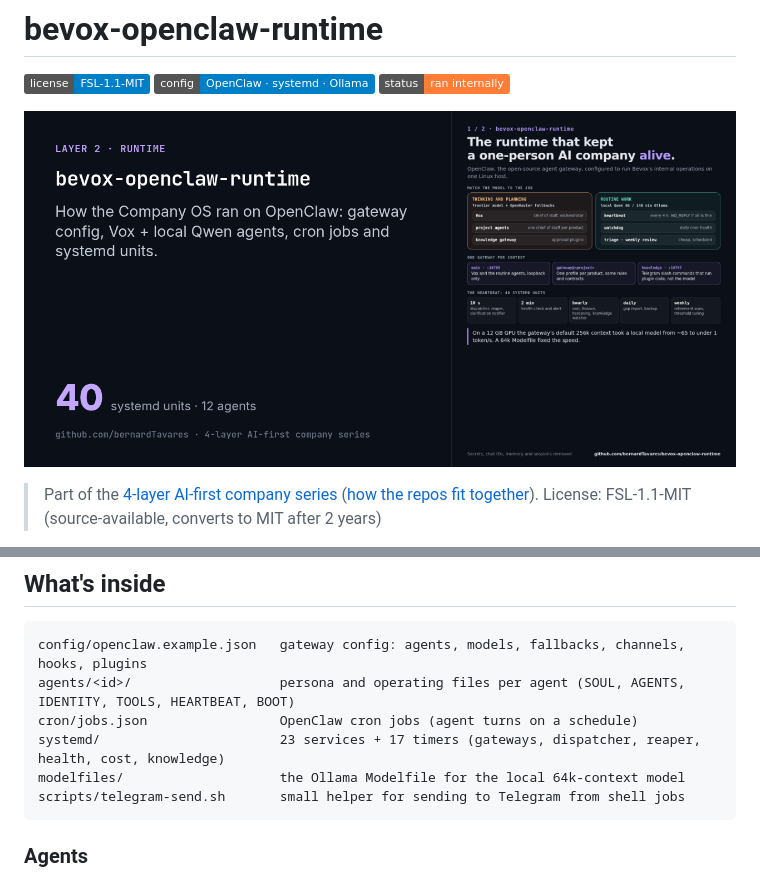
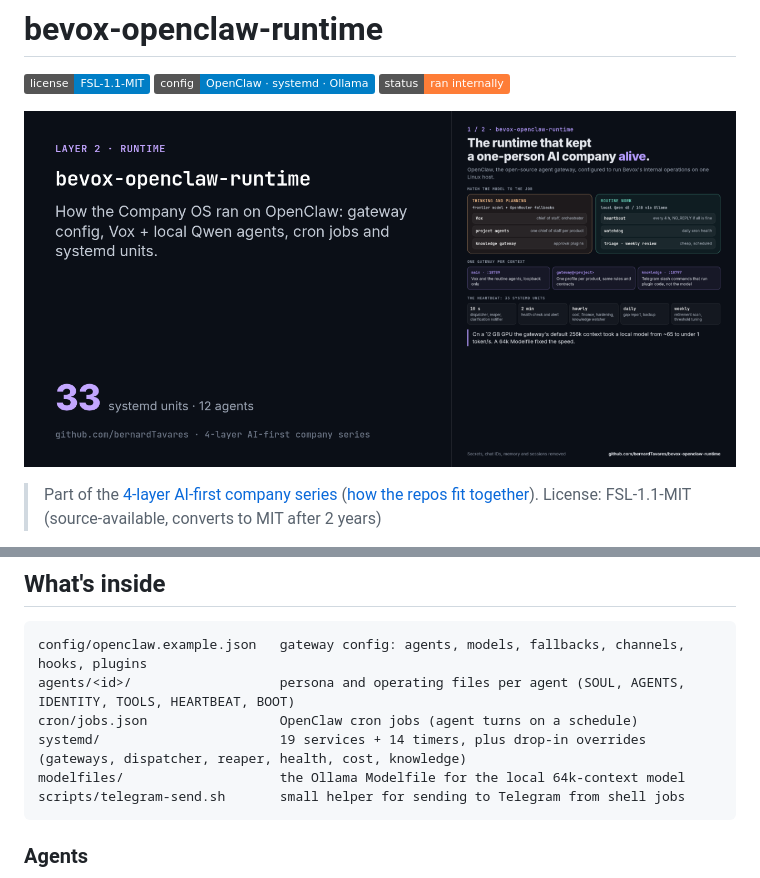
Before and after one commit to bernardTavares/bevox-openclaw-runtime, a Markdown page: README.md, 2 parts joined by grey strips. Rendered like a GitHub page; pictures changed too: docs/assets/social-card.png; badges without logos.

Commit message:
docs: correct systemd unit count (19 services + 14 timers)
Co-Authored-By: Claude Opus 5.5 <noreply@anthropic.com>

````diff
--- a/README.md
+++ b/README.md
@@ -31,7 +31,7 @@ It's the runtime half of the Company OS. The code that ran on it is public too:
 config/openclaw.example.json   gateway config: agents, models, fallbacks, channels, hooks, plugins
 agents/<id>/                   persona and operating files per agent (SOUL, AGENTS, IDENTITY, TOOLS, HEARTBEAT, BOOT)
 cron/jobs.json                 OpenClaw cron jobs (agent turns on a schedule)
-systemd/                       23 services + 17 timers (gateways, dispatcher, reaper, health, cost, knowledge)
+systemd/                       19 services + 14 timers, plus drop-in overrides (gateways, dispatcher, reaper, health, cost, knowledge)
 modelfiles/                    the Ollama Modelfile for the local 64k-context model
 scripts/telegram-send.sh       small helper for sending to Telegram from shell jobs
 ```
````
